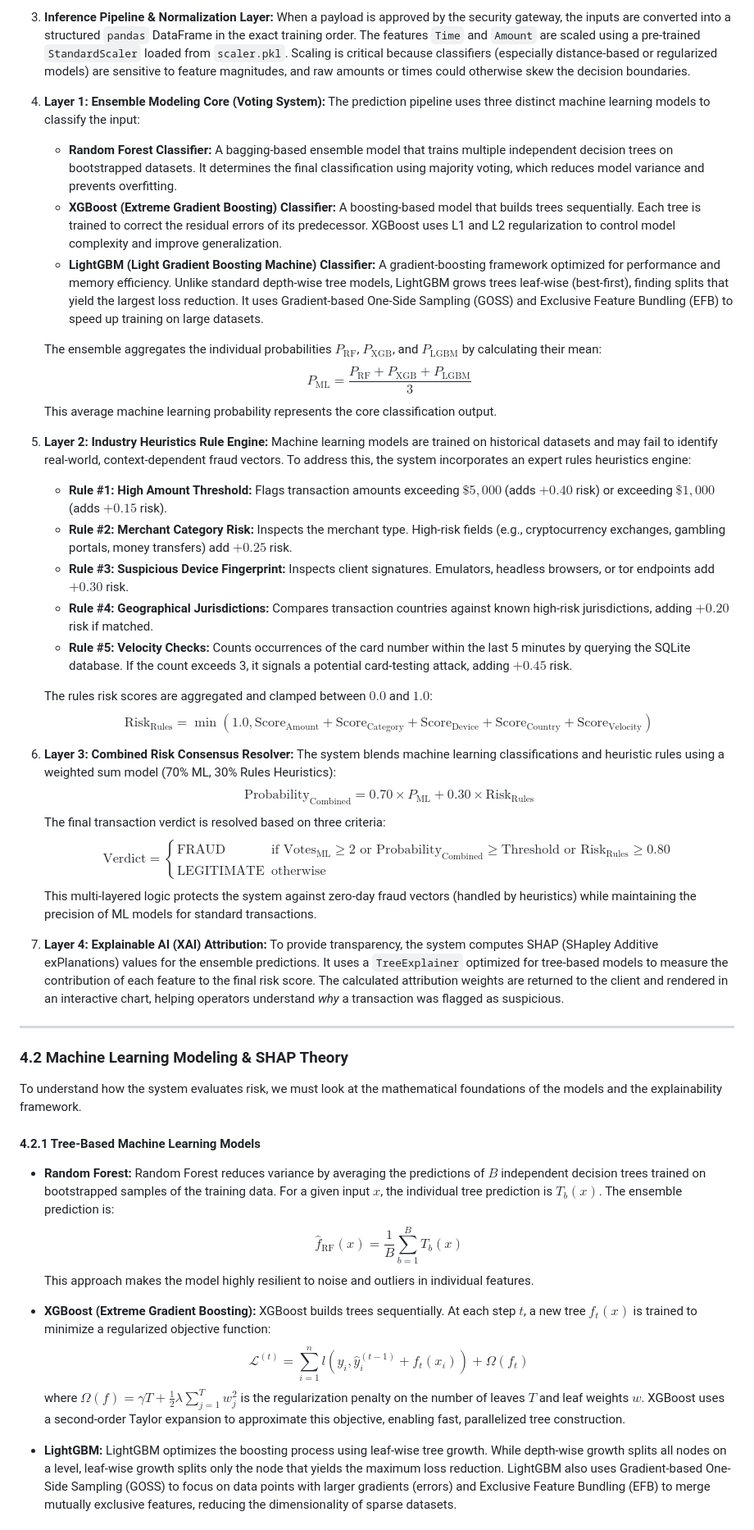
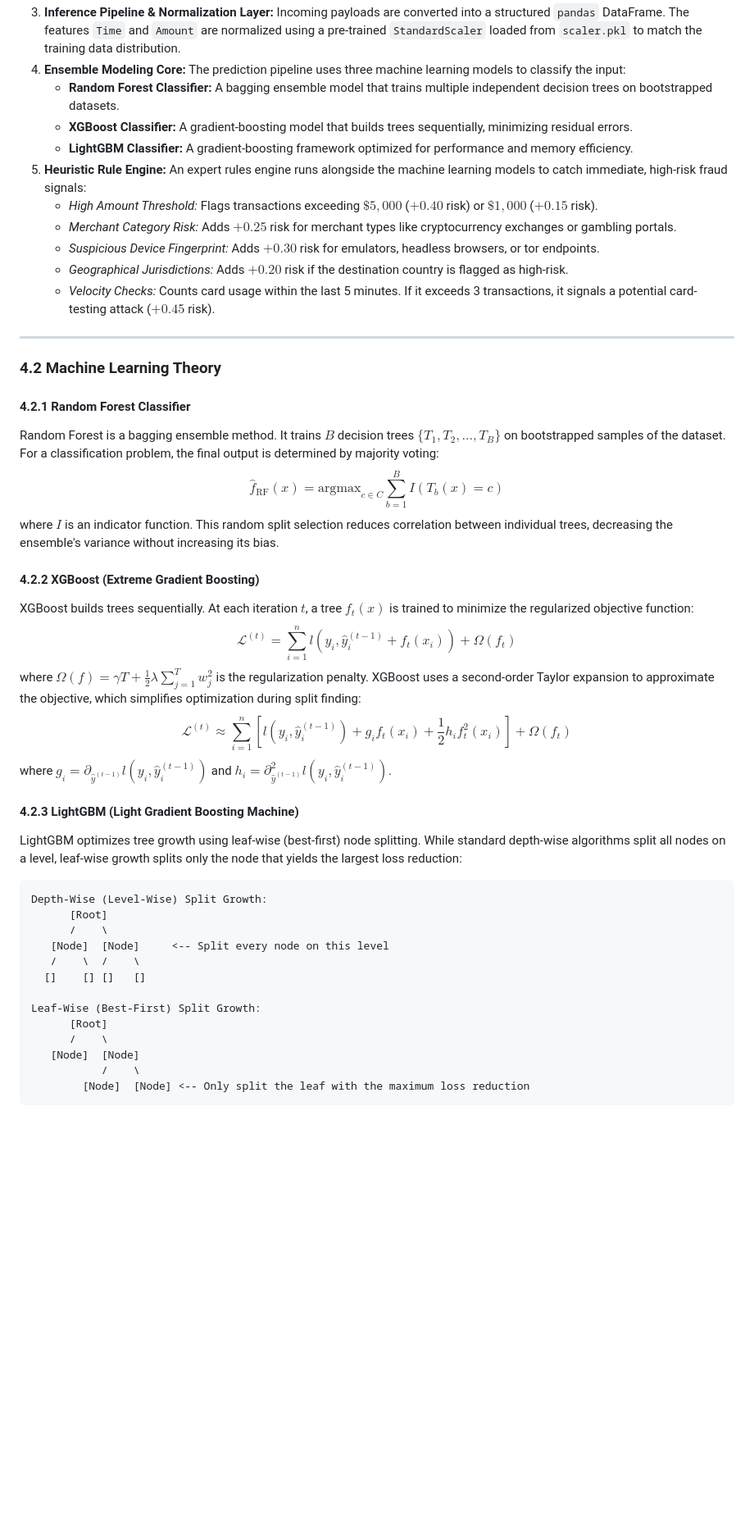
Before and after one commit to sid0803/Sentinel-Radar-CCFD, a Markdown page: system_report.md, the part around one of its changes. Shown at 82% size. Drawn GitHub-style; blank space fills up the shorter version.

````diff
--- a/system_report.md
+++ b/system_report.md
@@ -70,55 +74,50 @@ graph TD
 3. **Inference Pipeline & Normalization Layer:**
-   When a payload is approved by the security gateway, the inputs are converted into a structured `pandas` DataFrame in the exact training order. The features `Time` and `Amount` are scaled using a pre-trained `StandardScaler` loaded from `scaler.pkl`. Scaling is critical because classifiers (especially distance-based or regularized models) are sensitive to feature magnitudes, and raw amounts or times could otherwise skew the decision boundaries.
-
-4. **Layer 1: Ensemble Modeling Core (Voting System):**
-   The prediction pipeline uses three distinct machine learning models to classify the input:
-   *   **Random Forest Classifier:** A bagging-based ensemble model that trains multiple independent decision trees on bootstrapped datasets. It determines the final classification using majority voting, which reduces model variance and prevents overfitting.
-   *   **XGBoost (Extreme Gradient Boosting) Classifier:** A boosting-based model that builds trees sequentially. Each tree is trained to correct the residual errors of its predecessor. XGBoost uses L1 and L2 regularization to control model complexity and improve generalization.
-   *   **LightGBM (Light Gradient Boosting Machine) Classifier:** A gradient-boosting framework optimized for performance and memory efficiency. Unlike standard depth-wise tree models, LightGBM grows trees leaf-wise (best-first), finding splits that yield the largest loss reduction. It uses Gradient-based One-Side Sampling (GOSS) and Exclusive Feature Bundling (EFB) to speed up training on large datasets.
-
-   The ensemble aggregates the individual probabilities $P_{\text{RF}}$, $P_{\text{XGB}}$, and $P_{\text{LGBM}}$ by calculating their mean:
-   $$P_{\text{ML}} = \frac{P_{\text{RF}} + P_{\text{XGB}} + P_{\text{LGBM}}}{3}$$
-   This average machine learning probability represents the core classification output.
-
-5. **Layer 2: Industry Heuristics Rule Engine:**
-   Machine learning models are trained on historical datasets and may fail to identify real-world, context-dependent fraud vectors. To address this, the system incorporates an expert rules heuristics engine:
-   *   **Rule #1: High Amount Threshold:** Flags transaction amounts exceeding $\$5,000$ (adds $+0.40$ risk) or exceeding $\$1,000$ (adds $+0.15$ risk).
-   *   **Rule #2: Merchant Category Risk:** Inspects the merchant type. High-risk fields (e.g., cryptocurrency exchanges, gambling portals, money transfers) add $+0.25$ risk.
-   *   **Rule #3: Suspicious Device Fingerprint:** Inspects client signatures. Emulators, headless browsers, or tor endpoints add $+0.30$ risk.
-   *   **Rule #4: Geographical Jurisdictions:** Compares transaction countries against known high-risk jurisdictions, adding $+0.20$ risk if matched.
-   *   **Rule #5: Velocity Checks:** Counts occurrences of the card number within the last 5 minutes by querying the SQLite database. If the count exceeds 3, it signals a potential card-testing attack, adding $+0.45$ risk.
-
-   The rules risk scores are aggregated and clamped between $0.0$ and $1.0$:
-   $$\text{Risk}_{\text{Rules}} = \min(1.0, \text{Score}_{\text{Amount}} + \text{Score}_{\text{Category}} + \text{Score}_{\text{Device}} + \text{Score}_{\text{Country}} + \text{Score}_{\text{Velocity}})$$
-
-6. **Layer 3: Combined Risk Consensus Resolver:**
-   The system blends machine learning classifications and heuristic rules using a weighted sum model (70% ML, 30% Rules Heuristics):
-   $$\text{Probability}_{\text{Combined}} = 0.70 \times P_{\text{ML}} + 0.30 \times \text{Risk}_{\text{Rules}}$$
-   The final transaction verdict is resolved based on three criteria:
-   $$\text{Verdict} = \begin{cases} \text{FRAUD} & \text{if } \text{Votes}_{\text{ML}} \ge 2 \text{ or } \text{Probability}_{\text{Combined}} \ge \text{Threshold} \text{ or } \text{Risk}_{\text{Rules}} \ge 0.80 \\ \text{LEGITIMATE} & \text{otherwise} \end{cases}$$
-   This multi-layered logic protects the system against zero-day fraud vectors (handled by heuristics) while maintaining the precision of ML models for standard transactions.
-
-7. **Layer 4: Explainable AI (XAI) Attribution:**
-   To provide transparency, the system computes SHAP (SHapley Additive exPlanations) values for the ensemble predictions. It uses a `TreeExplainer` optimized for tree-based models to measure the contribution of each feature to the final risk score. The calculated attribution weights are returned to the client and rendered in an interactive chart, helping operators understand *why* a transaction was flagged as suspicious.
+   Incoming payloads are converted into a structured `pandas` DataFrame. The features `Time` and `Amount` are normalized using a pre-trained `StandardScaler` loaded from `scaler.pkl` to match the training data distribution.
+4. **Ensemble Modeling Core:**
+   The prediction pipeline uses three machine learning models to classify the input:
+   *   **Random Forest Classifier:** A bagging ensemble model that trains multiple independent decision trees on bootstrapped datasets.
+   *   **XGBoost Classifier:** A gradient-boosting model that builds trees sequentially, minimizing residual errors.
+   *   **LightGBM Classifier:** A gradient-boosting framework optimized for performance and memory efficiency.
+5. **Heuristic Rule Engine:**
+   An expert rules engine runs alongside the machine learning models to catch immediate, high-risk fraud signals:
+   *   *High Amount Threshold:* Flags transactions exceeding $\$5,000$ ($+0.40$ risk) or $\$1,000$ ($+0.15$ risk).
+   *   *Merchant Category Risk:* Adds $+0.25$ risk for merchant types like cryptocurrency exchanges or gambling portals.
+   *   *Suspicious Device Fingerprint:* Adds $+0.30$ risk for emulators, headless browsers, or tor endpoints.
+   *   *Geographical Jurisdictions:* Adds $+0.20$ risk if the destination country is flagged as high-risk.
+   *   *Velocity Checks:* Counts card usage within the last 5 minutes. If it exceeds 3 transactions, it signals a potential card-testing attack ($+0.45$ risk).
 
 ---
 
-### 4.2 Machine Learning Modeling & SHAP Theory
+### 4.2 Machine Learning Theory
 
-To understand how the system evaluates risk, we must look at the mathematical foundations of the models and the explainability framework.
+#### 4.2.1 Random Forest Classifier
+Random Forest is a bagging ensemble method. It trains $B$ decision trees $\{T_1, T_2, \dots, T_B\}$ on bootstrapped samples of the dataset. For a classification problem, the final output is determined by majority voting:
+$$\hat{f}_{\text{RF}}(x) = \text{argmax}_{c \in C} \sum_{b=1}^{B} I\left(T_b(x) = c\right)$$
+where $I$ is an indicator function. This random split selection reduces correlation between individual trees, decreasing the ensemble's variance without increasing its bias.
 
-#### 4.2.1 Tree-Based Machine Learning Models
+#### 4.2.2 XGBoost (Extreme Gradient Boosting)
+XGBoost builds trees sequentially. At each iteration $t$, a tree $f_t(x)$ is trained to minimize the regularized objective function:
+$$\mathcal{L}^{(t)} = \sum_{i=1}^{n} l\left(y_i, \hat{y}_i^{(t-1)} + f_t(x_i)\right) + \Omega(f_t)$$
+where $\Omega(f) = \gamma T + \frac{1}{2} \lambda \sum_{j=1}^{T} w_j^2$ is the regularization penalty. XGBoost uses a second-order Taylor expansion to approximate the objective, which simplifies optimization during split finding:
+$$\mathcal{L}^{(t)} \approx \sum_{i=1}^{n} \left[ l(y_i, \hat{y}_i^{(t-1)}) + g_i f_t(x_i) + \frac{1}{2} h_i f_t^2(x_i) \right] + \Omega(f_t)$$
+where $g_i = \partial_{\hat{y}^{(t-1)}} l(y_i, \hat{y}_i^{(t-1)})$ and $h_i = \partial^2_{\hat{y}^{(t-1)}} l(y_i, \hat{y}_i^{(t-1)})$.
 
-*   **Random Forest:**
-    Random Forest reduces variance by averaging the predictions of $B$ independent decision trees trained on bootstrapped samples of the training data. For a given input $x$, the individual tree prediction is $T_b(x)$. The ensemble prediction is:
-    $$\hat{f}_{\text{RF}}(x) = \frac{1}{B} \sum_{b=1}^{B} T_b(x)$$
-    This approach makes the model highly resilient to noise and outliers in individual features.
+#### 4.2.3 LightGBM (Light Gradient Boosting Machine)
+LightGBM optimizes tree growth using leaf-wise (best-first) node splitting. While standard depth-wise algorithms split all nodes on a level, leaf-wise growth splits only the node that yields the largest loss reduction:
 
-*   **XGBoost (Extreme Gradient Boosting):**
-    XGBoost builds trees sequentially. At each step $t$, a new tree $f_t(x)$ is trained to minimize a regularized objective function:
-    $$\mathcal{L}^{(t)} = \sum_{i=1}^{n} l\left(y_i, \hat{y}_i^{(t-1)} + f_t(x_i)\right) + \Omega(f_t)$$
-    where $\Omega(f) = \gamma T + \frac{1}{2} \lambda \sum_{j=1}^{T} w_j^2$ is the regularization penalty on the number of leaves $T$ and leaf weights $w$. XGBoost uses a second-order Taylor expansion to approximate this objective, enabling fast, parallelized tree construction.
+```text
+Depth-Wise (Level-Wise) Split Growth:
+      [Root]
+      /    \
+   [Node]  [Node]     <-- Split every node on this level
+   /    \  /    \
+  []    [] []   []
 
-*   **LightGBM:**
-    LightGBM optimizes the boosting process using leaf-wise tree growth. While depth-wise growth splits all nodes on a level, leaf-wise growth splits only the node that yields the maximum loss reduction. LightGBM also uses Gradient-based One-Side Sampling (GOSS) to focus on data points with larger gradients (errors) and Exclusive Feature Bundling (EFB) to merge mutually exclusive features, reducing the dimensionality of sparse datasets.
+Leaf-Wise (Best-First) Split Growth:
+      [Root]
+      /    \
+   [Node]  [Node]
+           /    \
+        [Node]  [Node] <-- Only split the leaf with the maximum loss reduction
+```
 
````
Also changed, not shown: other parts of system_report.md (+136 -116 lines).
